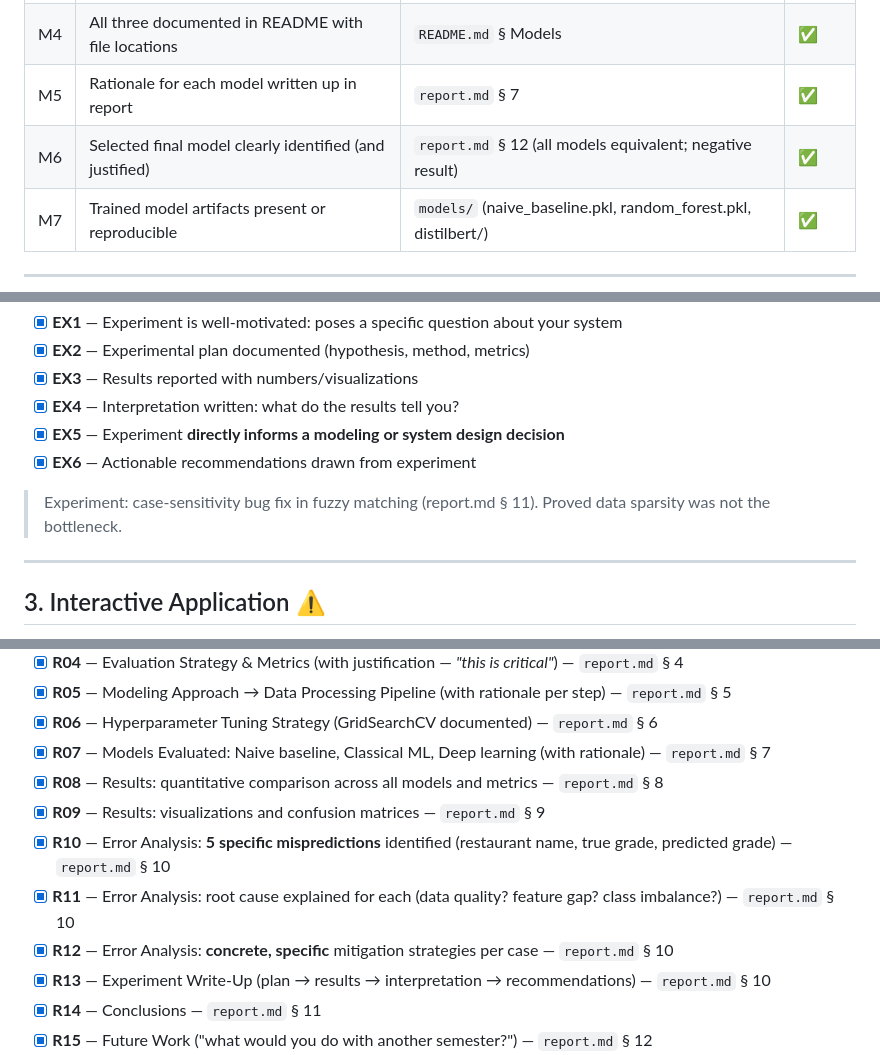
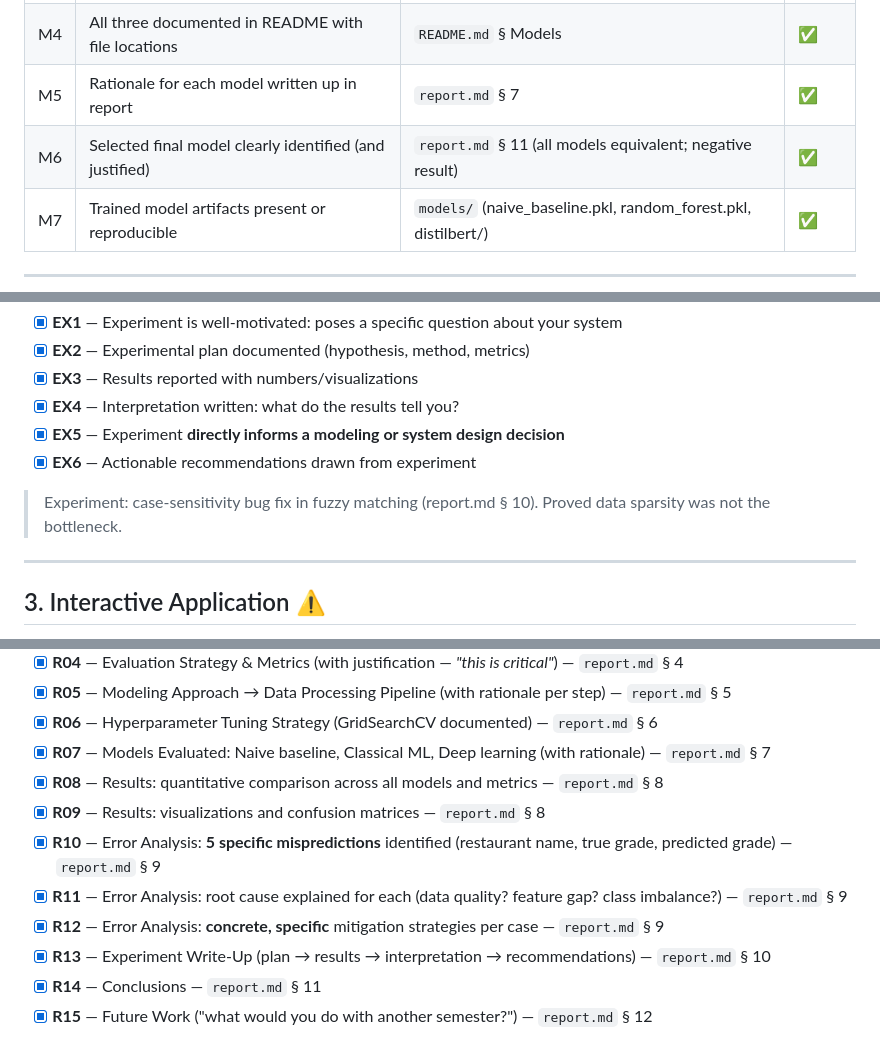
Before and after one commit to nocapchicken/nocapchicken.github.io, a Markdown page: REQUIREMENTS_CHECKLIST.md, 3 parts joined by grey strips. GitHub-like rendering.

Commit message:
fix: resolve re-audit findings — section cross-references, citation accuracy
- Fix off-by-one section references in checklist (M6, EX, R09-R12)
- Add Altenburger & Ho (2019) citation for Kang et al. reanalysis claim
- Fix Nsoesie et al. (2014) description to match actual study content

Co-Authored-By: Claude Opus 4.6 (1M context) <noreply@anthropic.com>

```diff
--- a/REQUIREMENTS_CHECKLIST.md
+++ b/REQUIREMENTS_CHECKLIST.md
@@ -16,7 +16,7 @@ All three must be **implemented, evaluated, and findable** in the repo.
 | M3 | Deep learning model | `scripts/model.py` → `train_distilbert()` | ✅ |
 | M4 | All three documented in README with file locations | `README.md` § Models | ✅ |
 | M5 | Rationale for each model written up in report | `report.md` § 7 | ✅ |
-| M6 | Selected final model clearly identified (and justified) | `report.md` § 12 (all models equivalent; negative result) | ✅ |
+| M6 | Selected final model clearly identified (and justified) | `report.md` § 11 (all models equivalent; negative result) | ✅ |
 | M7 | Trained model artifacts present or reproducible | `models/` (naive_baseline.pkl, random_forest.pkl, distilbert/) | ✅ |
 
 ---
@@ -33,7 +33,7 @@ The experiment must directly inform or validate a modeling/system decision (EX5
 - [x] **EX5** — Experiment **directly informs a modeling or system design decision**
 - [x] **EX6** — Actionable recommendations drawn from experiment
 
-> Experiment: case-sensitivity bug fix in fuzzy matching (report.md § 11). Proved data sparsity was not the bottleneck.
+> Experiment: case-sensitivity bug fix in fuzzy matching (report.md § 10). Proved data sparsity was not the bottleneck.
 
 ---
 
@@ -63,10 +63,10 @@ Format: NeurIPS/ICML-style paper, white paper, or technical report.
 - [x] **R06** — Hyperparameter Tuning Strategy (GridSearchCV documented) — `report.md` § 6
 - [x] **R07** — Models Evaluated: Naive baseline, Classical ML, Deep learning (with rationale) — `report.md` § 7
 - [x] **R08** — Results: quantitative comparison across all models and metrics — `report.md` § 8
-- [x] **R09** — Results: visualizations and confusion matrices — `report.md` § 9
-- [x] **R10** — Error Analysis: **5 specific mispredictions** identified (restaurant name, true grade, predicted grade) — `report.md` § 10
-- [x] **R11** — Error Analysis: root cause explained for each (data quality? feature gap? class imbalance?) — `report.md` § 10
-- [x] **R12** — Error Analysis: **concrete, specific** mitigation strategies per case — `report.md` § 10
+- [x] **R09** — Results: visualizations and confusion matrices — `report.md` § 8
+- [x] **R10** — Error Analysis: **5 specific mispredictions** identified (restaurant name, true grade, predicted grade) — `report.md` § 9
+- [x] **R11** — Error Analysis: root cause explained for each (data quality? feature gap? class imbalance?) — `report.md` § 9
+- [x] **R12** — Error Analysis: **concrete, specific** mitigation strategies per case — `report.md` § 9
 - [x] **R13** — Experiment Write-Up (plan → results → interpretation → recommendations) — `report.md` § 10
 - [x] **R14** — Conclusions — `report.md` § 11
 - [x] **R15** — Future Work ("what would you do with another semester?") — `report.md` § 12
```
Also changed, not shown: report.md (+2 -2 lines).
